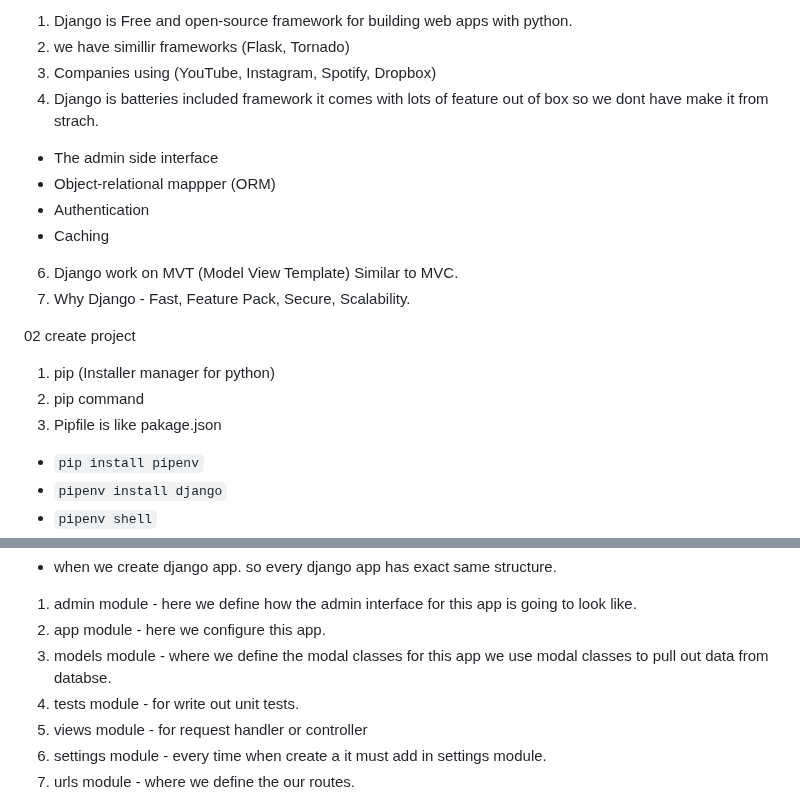
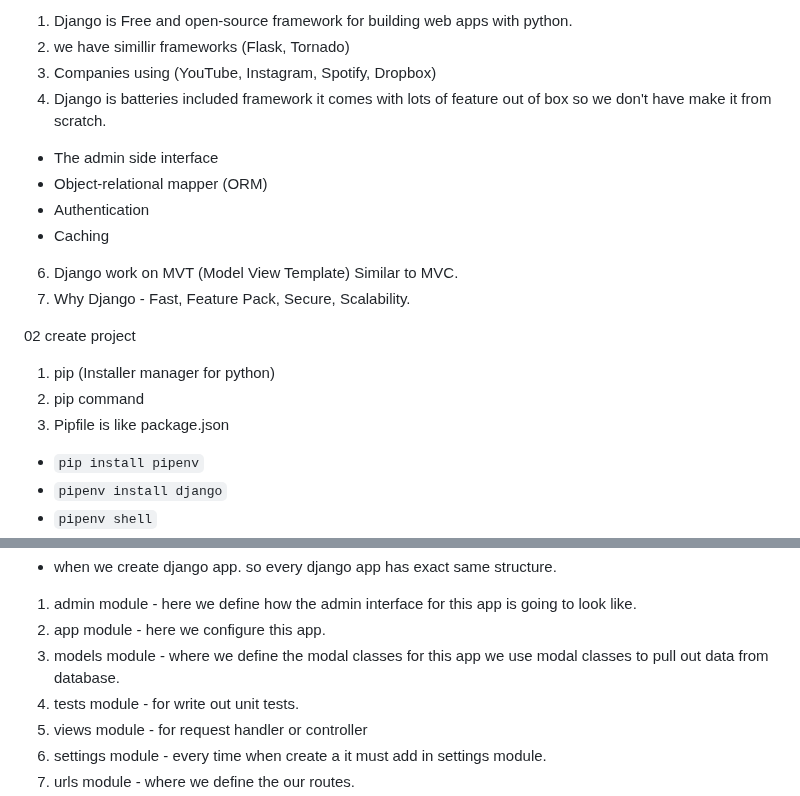
Before and after one commit to mdadnanengg/Django, a Markdown page: README.md, 2 parts joined by grey strips. GitHub-like rendering.

```diff
--- a/README.md
+++ b/README.md
@@ -9,9 +9,9 @@
 1. Django is Free and open-source framework for building web apps with python.
 2. we have simillir frameworks (Flask, Tornado)
 3. Companies using (YouTube, Instagram, Spotify, Dropbox)
-4. Django is batteries included framework it comes with lots of feature out of box so we dont have make it from strach.
+4. Django is batteries included framework it comes with lots of feature out of box so we don't have make it from scratch.
  - The admin side interface
- - Object-relational mappper (ORM)
+ - Object-relational mapper (ORM)
  - Authentication
  - Caching
 6. Django work on MVT (Model View Template) Similar to MVC.
@@ -21,7 +21,7 @@
 
 1. pip (Installer manager for python)
 2. pip command
-3. Pipfile is like pakage.json
+3. Pipfile is like package.json
 
 - `pip install pipenv`
 - `pipenv install django`
@@ -36,7 +36,7 @@
 - when we create django app. so every django app has exact same structure.
 1. admin module - here we define how the admin interface for this app is going to look like.
 2. app module - here we configure this app.
-3. models module - where we define the modal classes for this app we use modal classes to pull out data from databse.
+3. models module - where we define the modal classes for this app we use modal classes to pull out data from database.
 4. tests module - for write out unit tests.
 5. views module - for request handler or controller
 6. settings module - every time when create a it must add in settings module.
```
